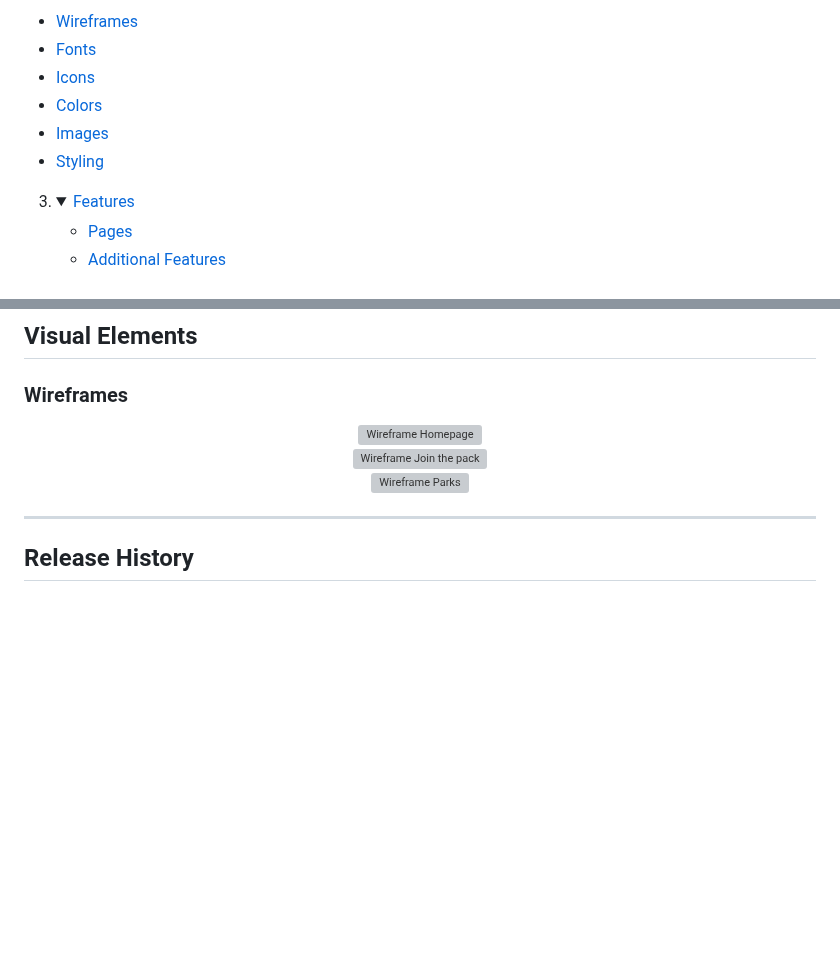
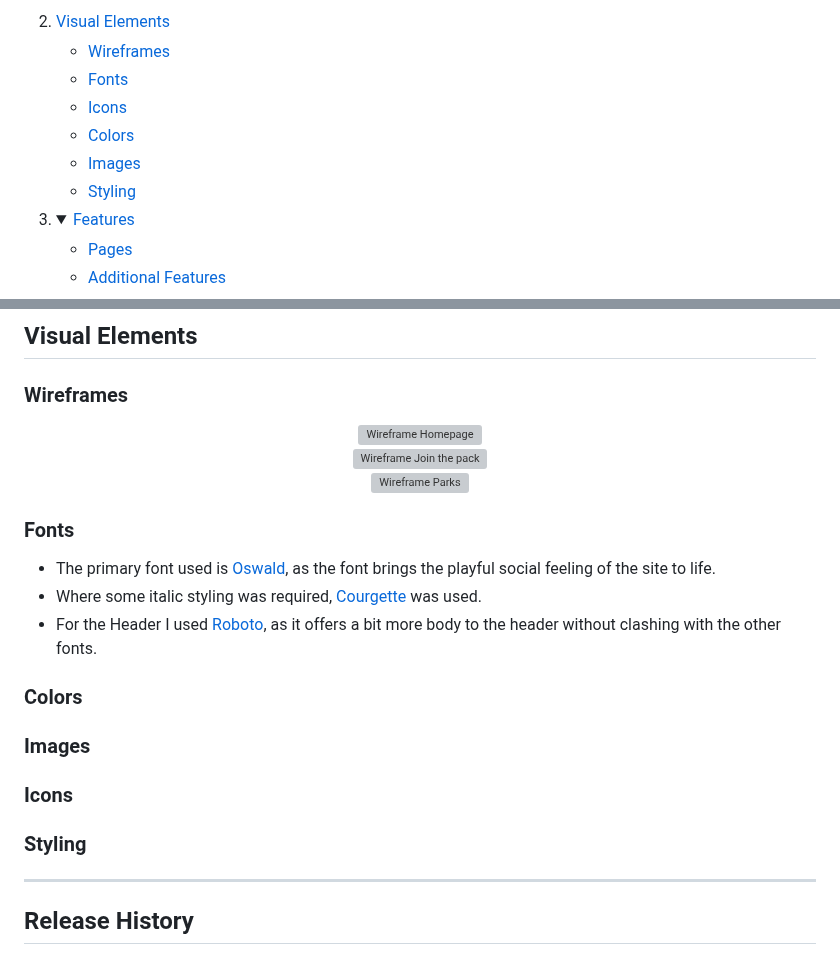
Before and after one commit to LanaD-cell/ProjectOne-Unleash, a Markdown page: README.md, 2 parts joined by grey strips. Rendered like a GitHub page; blank space fills up the shorter version; grey boxes are pictures that could not be loaded.

Commit message:
add Fonts detail to readme.md

```diff
--- a/README.md
+++ b/README.md
@@ -21,10 +19,12 @@ The last update to this file was: ** December 30, 2024**
 
-   - [Wireframes](#wireframes)
-   - [Fonts](#fonts)
-   - [Icons](#icons)
-   - [Colors](#colors)
-   - [Images](#images)
-   - [Styling](#styling)
+2. <summary><a href="#visualelement">Visual Elements</a></summary>
+
+    - [Wireframes](#wireframes)
+    - [Fonts](#fonts)
+    - [Icons](#icons)
+    - [Colors](#colors)
+    - [Images](#images)
+    - [Styling](#styling)
 
 
 3. <details open>
@@ -85,6 +85,18 @@ The last update to this file was: ** December 30, 2024**
 </div>
 
 
+   ### Fonts
+   - The primary font used is [Oswald](https://fonts.google.com/?query=oswald), as the font brings the playful social feeling of the site to life.
+   - Where some italic styling was required, [Courgette](https://fonts.google.com/specimen/Courgette) was used.
+   - For the Header I used [Roboto](https://fonts.google.com/specimen/Roboto), as it offers a bit more body to the header without clashing with the other fonts.
+
+   ### Colors
+   ### Images
+   ### Icons
+   ### Styling
+
+
+
 
 
 
```
Also changed, not shown: other parts of README.md (+0 -6 lines).
